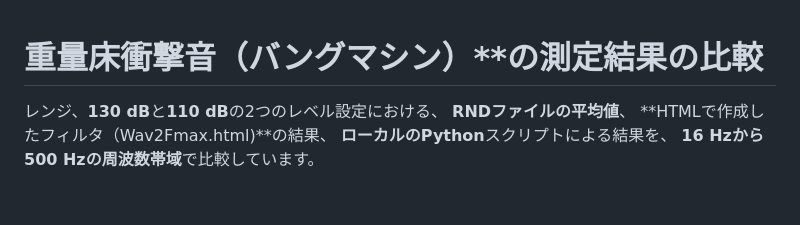
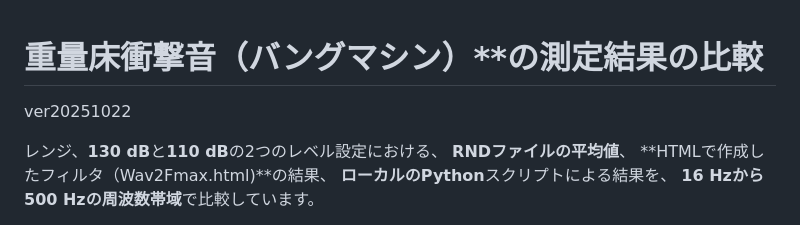
Before and after one commit to ssmhrkw/github.io_cv, a Markdown page: HTMLfilterCheck.md, the part around the change. GitHub-like rendering; blank space fills up the shorter version.

```diff
--- a/HTMLfilterCheck.md
+++ b/HTMLfilterCheck.md
@@ -1,4 +1,5 @@
 # 重量床衝撃音（バングマシン）**の測定結果の比較
+ver20251022
 
 レンジ、**130 dB**と**110 dB**の2つのレベル設定における、
 **RNDファイルの平均値**、
```
